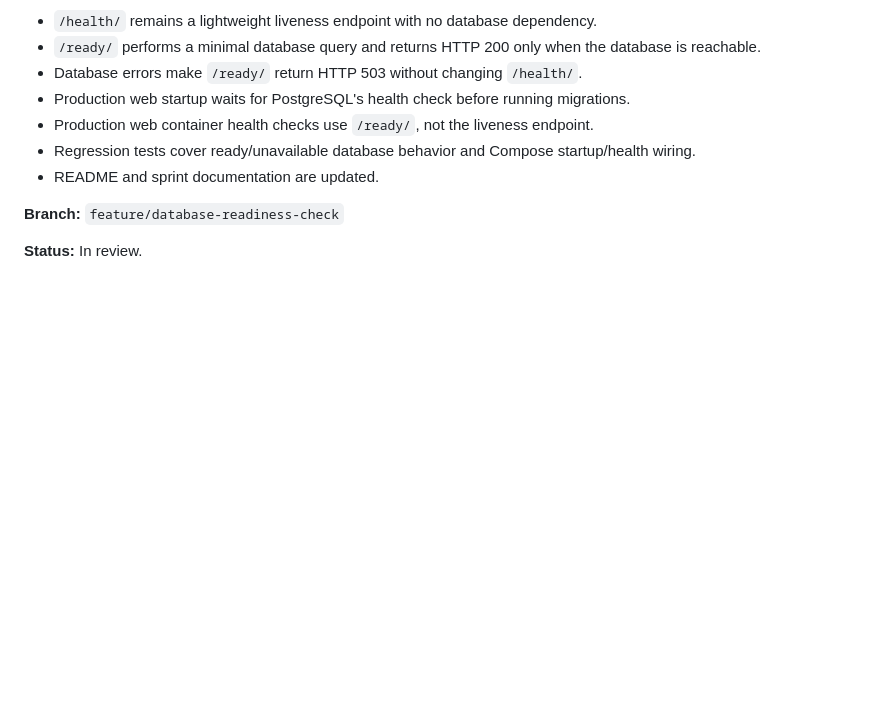
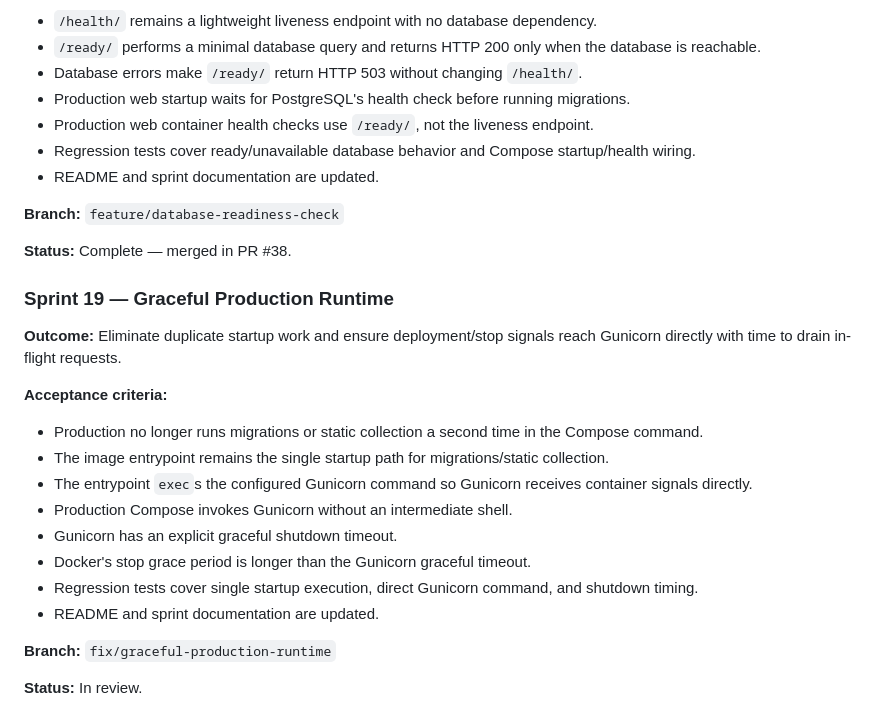
Before and after one commit to drakeg/smartgarden, a Markdown page: docs/SPRINTS.md, the part around the change. Drawn GitHub-style; blank space fills up the shorter version.

Commit message:
Close Sprint 18 and record graceful runtime sprint

```diff
--- a/docs/SPRINTS.md
+++ b/docs/SPRINTS.md
@@ -450,4 +450,23 @@ Future product work should be recorded here or in linked GitHub issues before or
 
 **Branch:** `feature/database-readiness-check`
 
+**Status:** Complete — merged in PR #38.
+
+
+### Sprint 19 — Graceful Production Runtime
+
+**Outcome:** Eliminate duplicate startup work and ensure deployment/stop signals reach Gunicorn directly with time to drain in-flight requests.
+
+**Acceptance criteria:**
+- Production no longer runs migrations or static collection a second time in the Compose command.
+- The image entrypoint remains the single startup path for migrations/static collection.
+- The entrypoint `exec`s the configured Gunicorn command so Gunicorn receives container signals directly.
+- Production Compose invokes Gunicorn without an intermediate shell.
+- Gunicorn has an explicit graceful shutdown timeout.
+- Docker's stop grace period is longer than the Gunicorn graceful timeout.
+- Regression tests cover single startup execution, direct Gunicorn command, and shutdown timing.
+- README and sprint documentation are updated.
+
+**Branch:** `fix/graceful-production-runtime`
+
 **Status:** In review.
```
